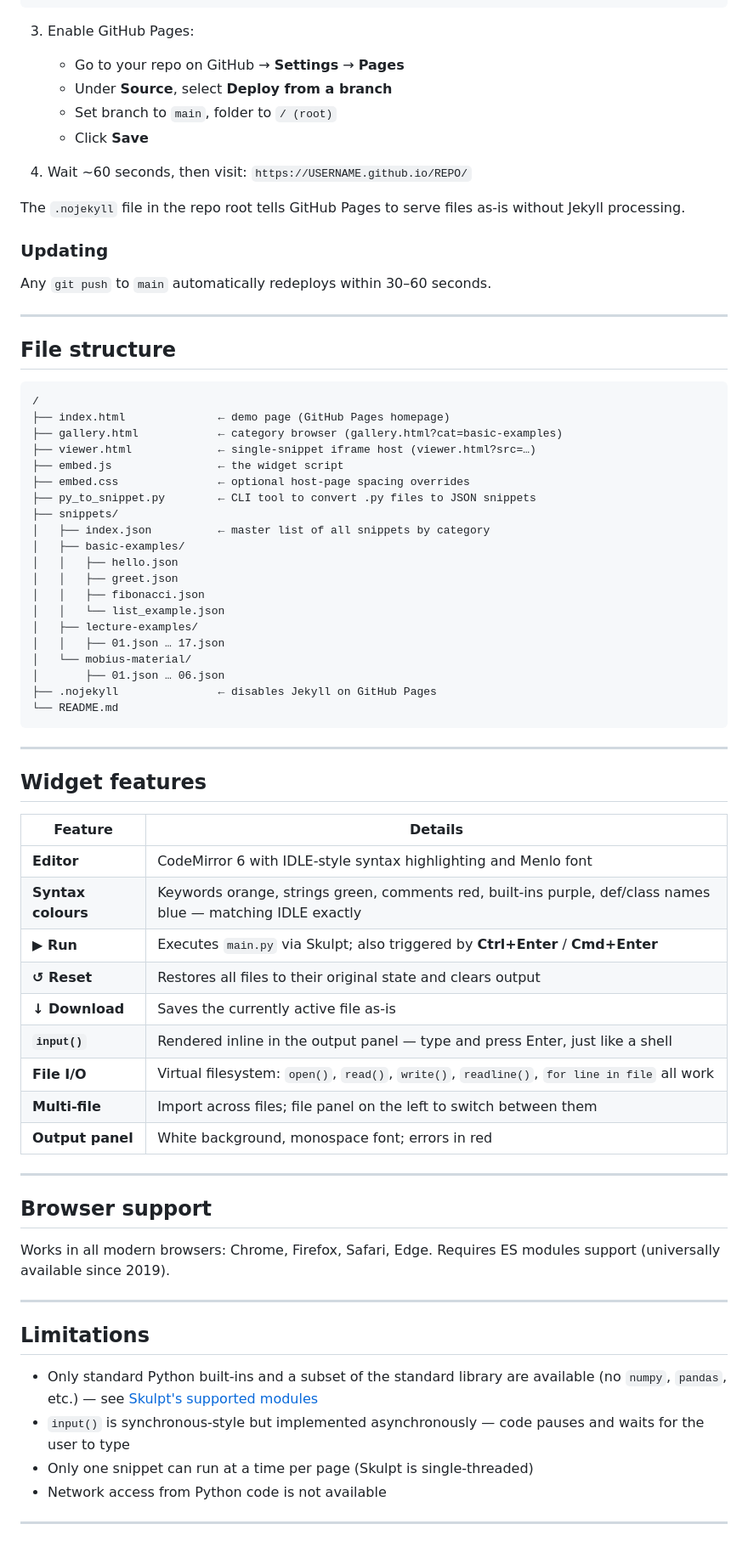
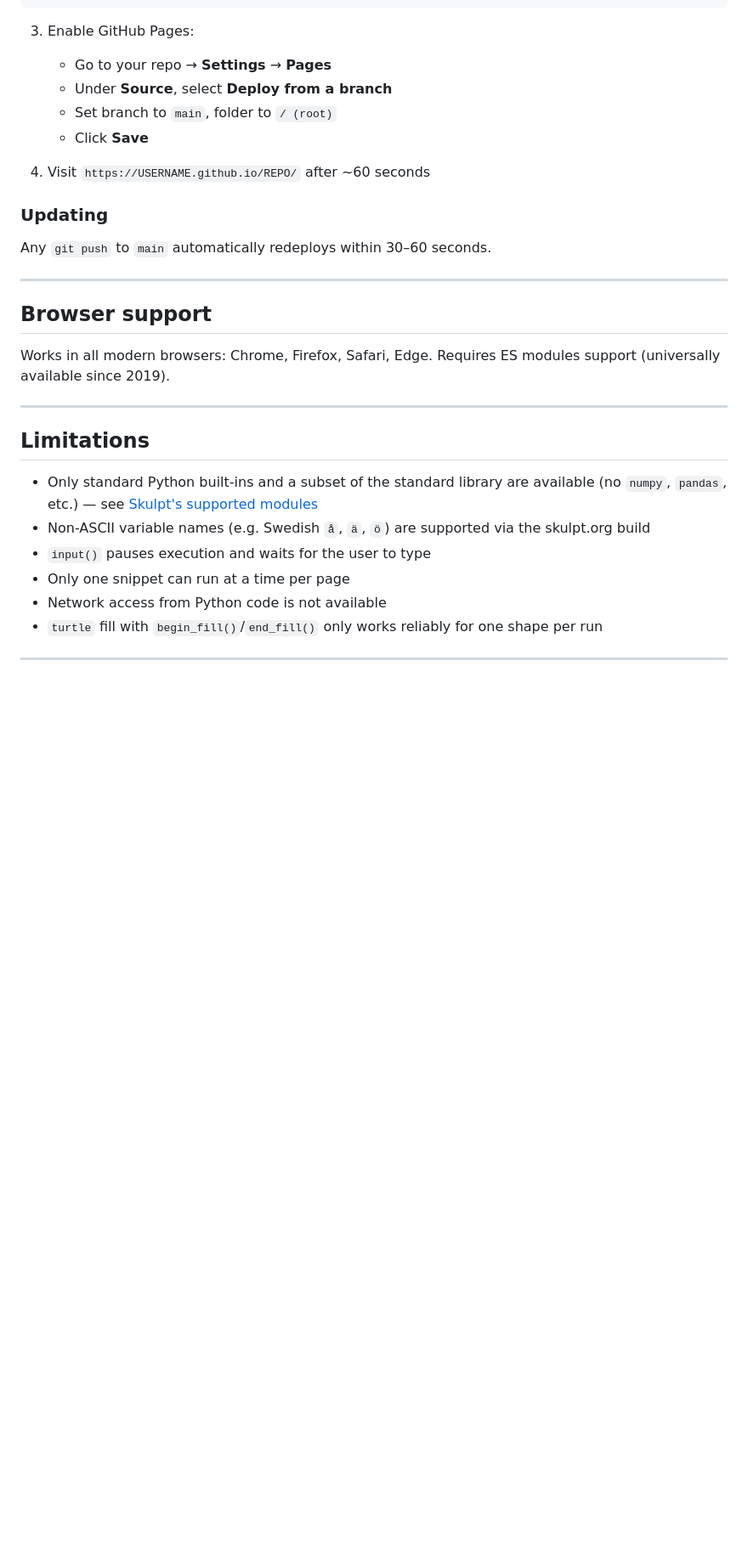
Before and after one commit to EmmaRiese/pyembed, a Markdown page: README.md, the part around one of its changes. Shown at 85% size. GitHub-like rendering; blank space fills up the shorter version.

````diff
--- a/README.md
+++ b/README.md
@@ -162,62 +194,16 @@ git push -u origin main
 ```
 
 3. Enable GitHub Pages:
-   - Go to your repo on GitHub → **Settings** → **Pages**
+   - Go to your repo → **Settings** → **Pages**
    - Under **Source**, select **Deploy from a branch**
    - Set branch to `main`, folder to `/ (root)`
    - Click **Save**
 
-4. Wait ~60 seconds, then visit:
-   `https://USERNAME.github.io/REPO/`
-
-The `.nojekyll` file in the repo root tells GitHub Pages to serve files as-is without Jekyll processing.
+4. Visit `https://USERNAME.github.io/REPO/` after ~60 seconds
 
 ### Updating
 
 Any `git push` to `main` automatically redeploys within 30–60 seconds.
-
----
-
-## File structure
-
-```
-/
-├── index.html              ← demo page (GitHub Pages homepage)
-├── gallery.html            ← category browser (gallery.html?cat=basic-examples)
-├── viewer.html             ← single-snippet iframe host (viewer.html?src=…)
-├── embed.js                ← the widget script
-├── embed.css               ← optional host-page spacing overrides
-├── py_to_snippet.py        ← CLI tool to convert .py files to JSON snippets
-├── snippets/
-│   ├── index.json          ← master list of all snippets by category
-│   ├── basic-examples/
-│   │   ├── hello.json
-│   │   ├── greet.json
-│   │   ├── fibonacci.json
-│   │   └── list_example.json
-│   ├── lecture-examples/
-│   │   ├── 01.json … 17.json
-│   └── mobius-material/
-│       ├── 01.json … 06.json
-├── .nojekyll               ← disables Jekyll on GitHub Pages
-└── README.md
-```
-
----
-
-## Widget features
-
-| Feature | Details |
-|---------|---------|
-| **Editor** | CodeMirror 6 with IDLE-style syntax highlighting and Menlo font |
-| **Syntax colours** | Keywords orange, strings green, comments red, built-ins purple, def/class names blue — matching IDLE exactly |
-| **▶ Run** | Executes `main.py` via Skulpt; also triggered by **Ctrl+Enter** / **Cmd+Enter** |
-| **↺ Reset** | Restores all files to their original state and clears output |
-| **↓ Download** | Saves the currently active file as-is |
-| **`input()`** | Rendered inline in the output panel — type and press Enter, just like a shell |
-| **File I/O** | Virtual filesystem: `open()`, `read()`, `write()`, `readline()`, `for line in file` all work |
-| **Multi-file** | Import across files; file panel on the left to switch between them |
-| **Output panel** | White background, monospace font; errors in red |
 
 ---
 
@@ -231,9 +217,11 @@ Requires ES modules support (universally available since 2019).
 ## Limitations
 
 - Only standard Python built-ins and a subset of the standard library are available (no `numpy`, `pandas`, etc.) — see [Skulpt's supported modules](https://skulpt.org/docs/index.html)
-- `input()` is synchronous-style but implemented asynchronously — code pauses and waits for the user to type
-- Only one snippet can run at a time per page (Skulpt is single-threaded)
+- Non-ASCII variable names (e.g. Swedish `å`, `ä`, `ö`) are supported via the skulpt.org build
+- `input()` pauses execution and waits for the user to type
+- Only one snippet can run at a time per page
 - Network access from Python code is not available
+- `turtle` fill with `begin_fill()`/`end_fill()` only works reliably for one shape per run
 
 ---
 
````
Also changed, not shown: other parts of README.md (+107 -86 lines).
